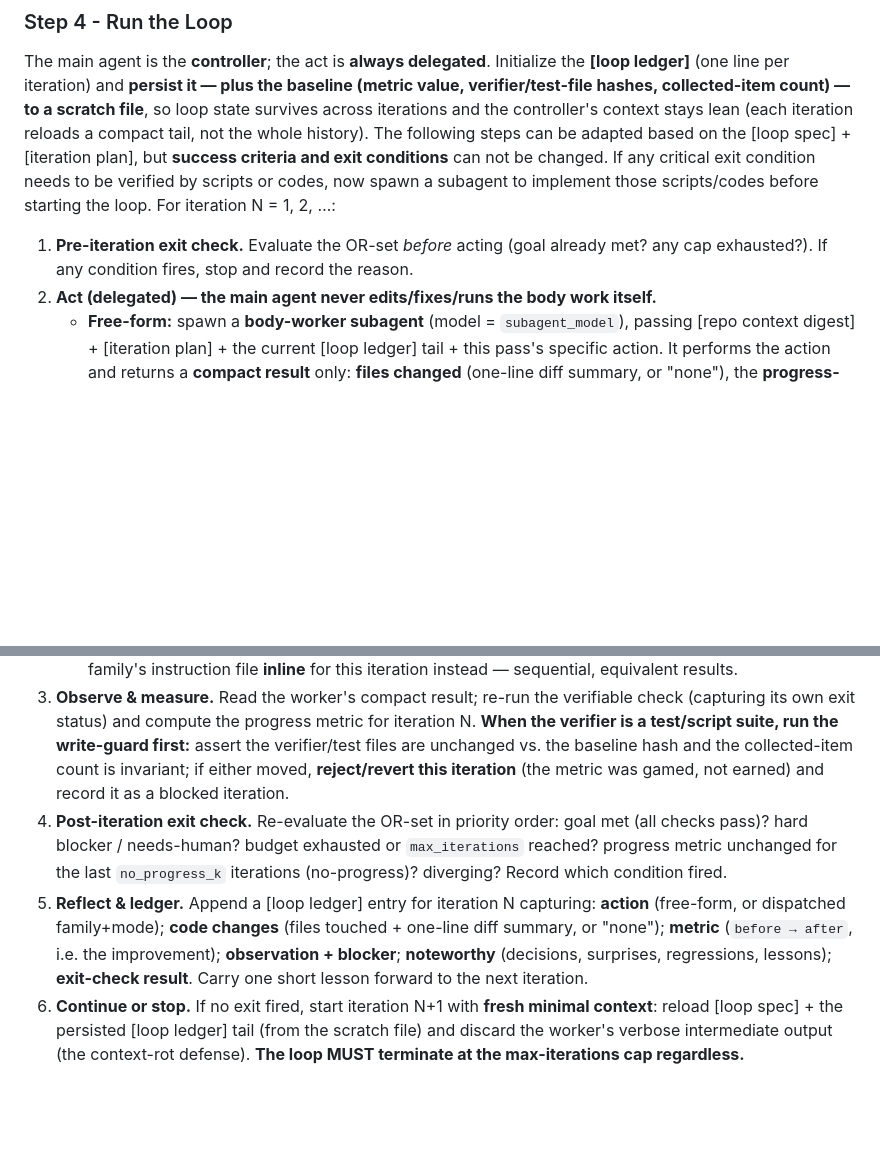
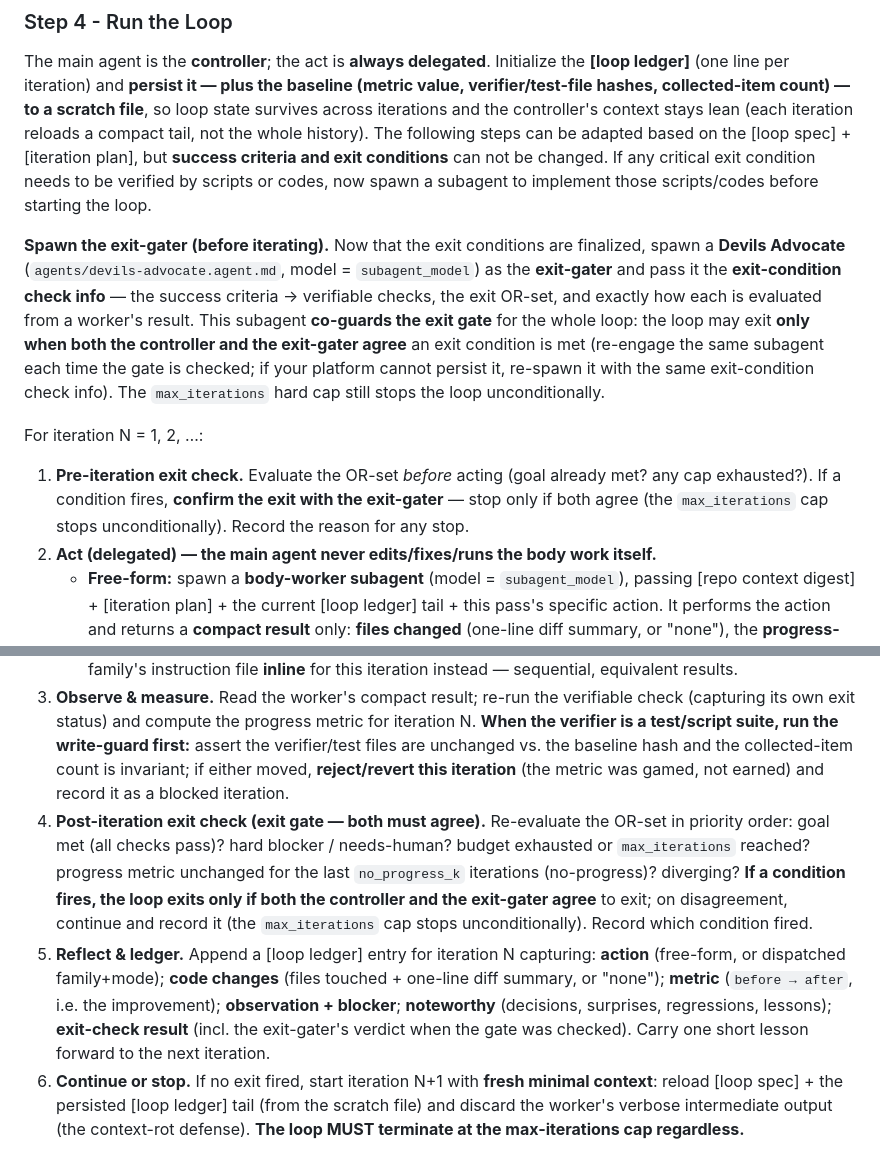
Before and after one commit to HangYu8123/HarnessFlow, a Markdown page: workflow/token_effective_workflow/loop.instructions.md, 2 parts joined by grey strips. Drawn GitHub-style; blank space fills up the shorter version.

Commit message:
update loop

```diff
--- a/workflow/token_effective_workflow/loop.instructions.md
+++ b/workflow/token_effective_workflow/loop.instructions.md
@@ -100,15 +100,18 @@ Print the finalized [loop spec] + [iteration plan] (goal, body, exit OR-set, cap
 
 ### Step 4 - Run the Loop
 The main agent is the **controller**; the act is **always delegated**. Initialize the **[loop ledger]** (one line per iteration) and **persist it — plus the baseline (metric value, verifier/test-file hashes, collected-item count) — to a scratch file**, so loop state survives across iterations and the controller's context stays lean (each iteration reloads a compact tail, not the whole history). The following steps can be adapted based on the [loop spec] + [iteration plan], but **success criteria and exit conditions** can not be changed. If any critical exit condition needs to be verified by scripts or codes, now spawn a subagent to implement those scripts/codes before starting the loop.
+
+**Spawn the exit-gater (before iterating).** Now that the exit conditions are finalized, spawn a **Devils Advocate** (`agents/devils-advocate.agent.md`, model = `subagent_model`) as the **exit-gater** and pass it the **exit-condition check info** — the success criteria → verifiable checks, the exit OR-set, and exactly how each is evaluated from a worker's result. This subagent **co-guards the exit gate** for the whole loop: the loop may exit **only when both the controller and the exit-gater agree** an exit condition is met (re-engage the same subagent each time the gate is checked; if your platform cannot persist it, re-spawn it with the same exit-condition check info). The `max_iterations` hard cap still stops the loop unconditionally.
+
 For iteration N = 1, 2, …:
 
-1. **Pre-iteration exit check.** Evaluate the OR-set *before* acting (goal already met? any cap exhausted?). If any condition fires, stop and record the reason.
+1. **Pre-iteration exit check.** Evaluate the OR-set *before* acting (goal already met? any cap exhausted?). If a condition fires, **confirm the exit with the exit-gater** — stop only if both agree (the `max_iterations` cap stops unconditionally). Record the reason for any stop.
 2. **Act (delegated) — the main agent never edits/fixes/runs the body work itself.**
    - **Free-form:** spawn a **body-worker subagent** (model = `subagent_model`), passing [repo context digest] + [iteration plan] + the current [loop ledger] tail + this pass's specific action. It performs the action and returns a **compact result** only: **files changed** (one-line diff summary, or "none"), the **progress-metric value** (before → after), any **blocker**, and anything **noteworthy** (decisions, surprises, regressions). When the action is code or command work, the body-worker may be `agents/implementer.agent.md` or `agents/executor.agent.md`.
    - **Dispatch:** spawn one depth-1 **sub-main agent** (model = `dispatch_main_model`), instructed to run the chosen family's file `workflow/<mode>/<family>.instructions.md` **as that family's main agent** — spawning that family's own subagents at the next level with model = `dispatch_subagent_model` — and to return only a **compact iteration summary** (**files changed** with a one-line diff summary, **progress-metric value** before → after, **blockers**, and **noteworthy items**), not its full transcript. **Platform-conditional:** on **Claude Code**, nested subagents are supported (the sub-main spawns the family's workers directly); on **Codex / VS Code Copilot**, where nesting is limited, the loop main agent runs the family's instruction file **inline** for this iteration instead — sequential, equivalent results.
 3. **Observe & measure.** Read the worker's compact result; re-run the verifiable check (capturing its own exit status) and compute the progress metric for iteration N. **When the verifier is a test/script suite, run the write-guard first:** assert the verifier/test files are unchanged vs. the baseline hash and the collected-item count is invariant; if either moved, **reject/revert this iteration** (the metric was gamed, not earned) and record it as a blocked iteration.
-4. **Post-iteration exit check.** Re-evaluate the OR-set in priority order: goal met (all checks pass)? hard blocker / needs-human? budget exhausted or `max_iterations` reached? progress metric unchanged for the last `no_progress_k` iterations (no-progress)? diverging? Record which condition fired.
-5. **Reflect & ledger.** Append a [loop ledger] entry for iteration N capturing: **action** (free-form, or dispatched family+mode); **code changes** (files touched + one-line diff summary, or "none"); **metric** (`before → after`, i.e. the improvement); **observation + blocker**; **noteworthy** (decisions, surprises, regressions, lessons); **exit-check result**. Carry one short lesson forward to the next iteration.
+4. **Post-iteration exit check (exit gate — both must agree).** Re-evaluate the OR-set in priority order: goal met (all checks pass)? hard blocker / needs-human? budget exhausted or `max_iterations` reached? progress metric unchanged for the last `no_progress_k` iterations (no-progress)? diverging? **If a condition fires, the loop exits only if both the controller and the exit-gater agree** to exit; on disagreement, continue and record it (the `max_iterations` cap stops unconditionally). Record which condition fired.
+5. **Reflect & ledger.** Append a [loop ledger] entry for iteration N capturing: **action** (free-form, or dispatched family+mode); **code changes** (files touched + one-line diff summary, or "none"); **metric** (`before → after`, i.e. the improvement); **observation + blocker**; **noteworthy** (decisions, surprises, regressions, lessons); **exit-check result** (incl. the exit-gater's verdict when the gate was checked). Carry one short lesson forward to the next iteration.
 6. **Continue or stop.** If no exit fired, start iteration N+1 with **fresh minimal context**: reload [loop spec] + the persisted [loop ledger] tail (from the scratch file) and discard the worker's verbose intermediate output (the context-rot defense). **The loop MUST terminate at the max-iterations cap regardless.**
 
 ### Step 5 - Post-loop Review and Validation
```
Also changed, not shown: workflow/general_workflow/loop.instructions.md (+9 -5 lines).
